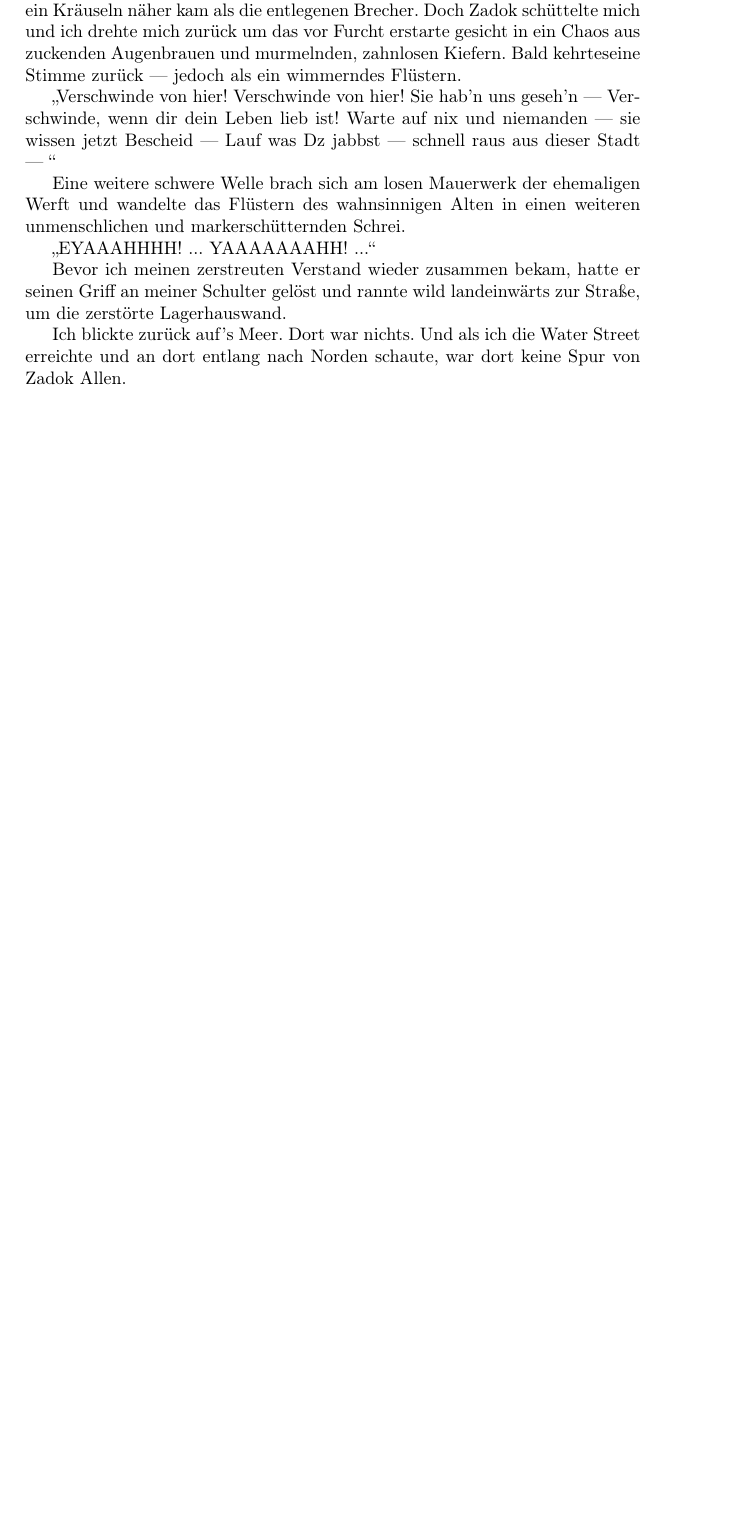
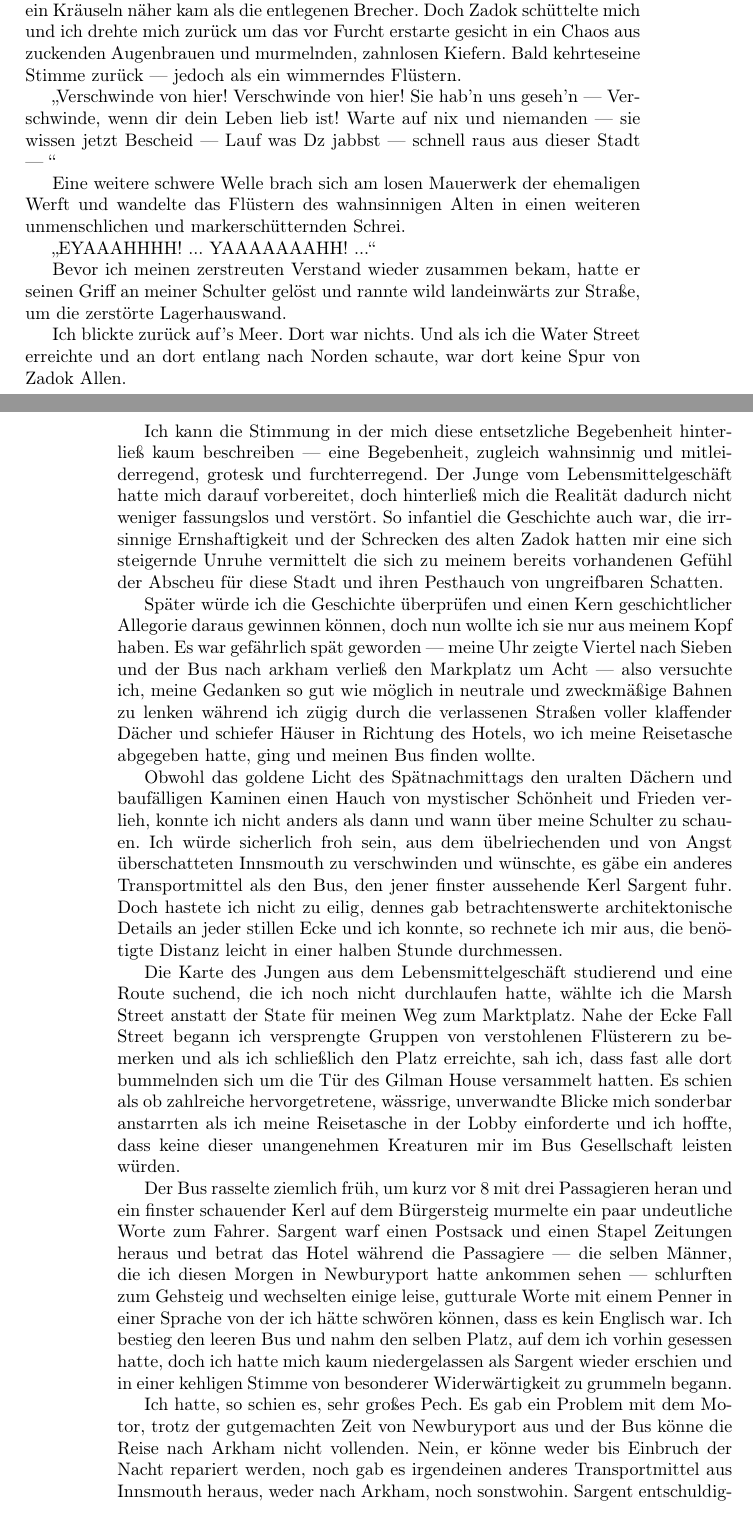
Before and after one commit to DerDackel/Lovecraft, a LaTeX book (The Shadow over Innsmouth/Innsmouth.tex, which reads The Shadow over Innsmouth/chapter4.tex): part of page 33 of 33 before the commit and two parts of pages 33 and 34 of 35 after it, the two joined at a grey line, cut so that both start at the same text, the shorter picture padded with empty space. Compiled offline with pdfLaTeX.

Commit message:
First paragraphs of chapter 4

```diff
--- /dev/null
+++ b/The Shadow over Innsmouth/chapter4.tex
@@ -0,0 +1,11 @@
+Ich kann die Stimmung in der mich diese entsetzliche Begebenheit hinterließ kaum beschreiben --- eine Begebenheit, zugleich wahnsinnig und mitleiderregend, grotesk und furchterregend. Der Junge vom Lebensmittelgeschäft hatte mich darauf vorbereitet, doch hinterließ mich die Realität dadurch nicht weniger fassungslos und verstört. So infantiel die Geschichte auch war, die irrsinnige Ernshaftigkeit und der Schrecken des alten Zadok hatten mir eine sich steigernde Unruhe vermittelt die sich zu meinem bereits vorhandenen Gefühl der Abscheu für diese Stadt und ihren Pesthauch von ungreifbaren Schatten.
+
+Später würde ich die Geschichte überprüfen und einen Kern geschichtlicher Allegorie daraus gewinnen können, doch nun wollte ich sie nur aus meinem Kopf haben. Es war gefährlich spät geworden --- meine Uhr zeigte Viertel nach Sieben und der Bus nach arkham verließ den Markplatz um Acht --- also versuchte ich, meine Gedanken so gut wie möglich in neutrale und zweckmäßige Bahnen zu lenken während ich zügig durch die verlassenen Straßen voller klaffender Dächer und schiefer Häuser in Richtung des Hotels, wo ich meine Reisetasche abgegeben hatte, ging und meinen Bus finden wollte.
+
+Obwohl das goldene Licht des Spätnachmittags den uralten Dächern und baufälligen Kaminen einen Hauch von mystischer Schönheit und Frieden verlieh, konnte ich nicht anders als dann und wann über meine Schulter zu schauen. Ich würde sicherlich froh sein, aus dem übelriechenden und von Angst überschatteten Innsmouth zu verschwinden und wünschte, es gäbe ein anderes Transportmittel als den Bus, den jener finster aussehende Kerl Sargent fuhr. Doch hastete ich nicht zu eilig, dennes gab betrachtenswerte architektonische Details an jeder stillen Ecke und ich konnte, so rechnete ich mir aus, die benötigte Distanz leicht in einer halben Stunde durchmessen.
+
+Die Karte des Jungen aus dem Lebensmittelgeschäft studierend und eine Route suchend, die ich noch nicht durchlaufen hatte, wählte ich die Marsh Street anstatt der State für meinen Weg zum Marktplatz. Nahe der Ecke Fall Street begann ich versprengte Gruppen von verstohlenen Flüsterern zu bemerken und als ich schließlich den Platz erreichte, sah ich, dass fast alle dort bummelnden sich um die Tür des Gilman House versammelt hatten. Es schien als ob zahlreiche hervorgetretene, wässrige, unverwandte Blicke mich sonderbar anstarrten als ich meine Reisetasche in der Lobby einforderte und ich hoffte, dass keine dieser unangenehmen Kreaturen mir im Bus Gesellschaft leisten würden.
+
+Der Bus rasselte ziemlich früh, um kurz vor 8 mit drei Passagieren heran und ein finster schauender Kerl auf dem Bürgersteig murmelte ein paar undeutliche Worte zum Fahrer. Sargent warf einen Postsack und einen Stapel Zeitungen heraus und betrat das Hotel während die Passagiere --- die selben Männer, die ich diesen Morgen in Newburyport hatte ankommen sehen --- schlurften zum Gehsteig und wechselten einige leise, gutturale Worte mit einem Penner in einer Sprache von der ich hätte schwören können, dass es kein Englisch war. Ich bestieg den leeren Bus und nahm den selben Platz, auf dem ich vorhin gesessen hatte, doch ich hatte mich kaum niedergelassen als Sargent wieder erschien und in einer kehligen Stimme von besonderer Widerwärtigkeit zu grummeln begann.
+
+Ich hatte, so schien es, sehr großes Pech. Es gab ein Problem mit dem Motor, trotz der gutgemachten Zeit von Newburyport aus und der Bus könne die Reise nach Arkham nicht vollenden. Nein, er könne weder bis Einbruch der Nacht repariert werden, noch gab es irgendeinen anderes Transportmittel aus Innsmouth heraus, weder nach Arkham, noch sonstwohin. Sargent entschuldigte sich, doch ich würde im Gilham einkehren müssen. Der Empfangschef dort würde mir wahrscheinlich einen guten Preis machen aber es gab keine andere Möglichkeit. Fast verwirrt durch dieses plötzliche Hindernis und den Einbruch der Dunkelheit in dieser verrottenden und halb unbeleuchteten Stadt fürwahr fürchtend, verließ ich den Bus und betrat wieder die Hotellobby, wo der mürrische, sonderbar aussehende Angestellte der Nachtschicht mir sagte, ich könne Zimmer 428 unter dem Dachgeschoss haben --- groß, doch ohne fließend Wasser --- für einen Dollar.
```
Also changed, not shown: The Shadow over Innsmouth/Innsmouth.tex (+1 -0 lines).
